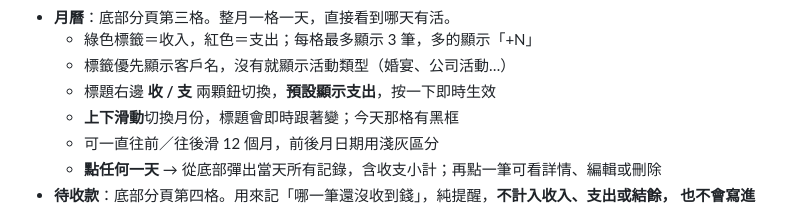
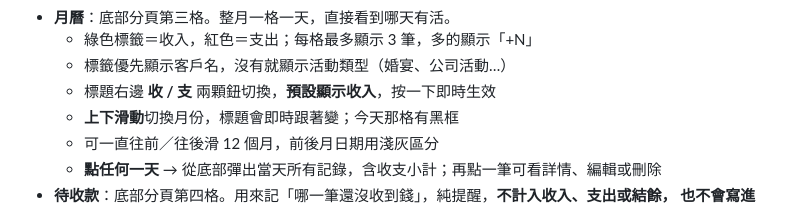
Before and after one commit to chanpon716/ledger, a Markdown page: 使用說明.md, the part around the change. Drawn GitHub-style.

Commit message:
更新 使用說明.md

```diff
--- a/使用說明.md
+++ b/使用說明.md
@@ -163,7 +163,7 @@
 - **月曆**：底部分頁第三格。整月一格一天，直接看到哪天有活。
   - 綠色標籤＝收入，紅色＝支出；每格最多顯示 3 筆，多的顯示「+N」
   - 標籤優先顯示客戶名，沒有就顯示活動類型（婚宴、公司活動…）
-  - 標題右邊 **收 / 支** 兩顆鈕切換，**預設顯示支出**，按一下即時生效
+  - 標題右邊 **收 / 支** 兩顆鈕切換，**預設顯示收入**，按一下即時生效
   - **上下滑動**切換月份，標題會即時跟著變；今天那格有黑框
   - 可一直往前／往後滑 12 個月，前後月日期用淺灰區分
   - **點任何一天** → 從底部彈出當天所有記錄，含收支小計；再點一筆可看詳情、編輯或刪除
```
